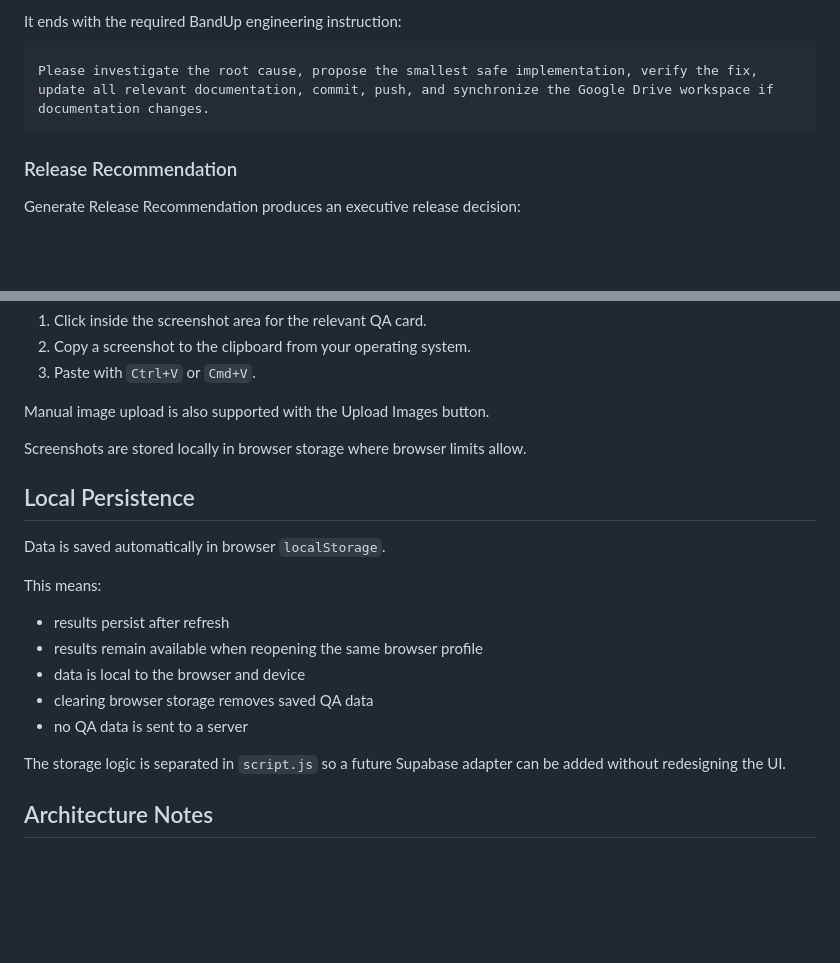
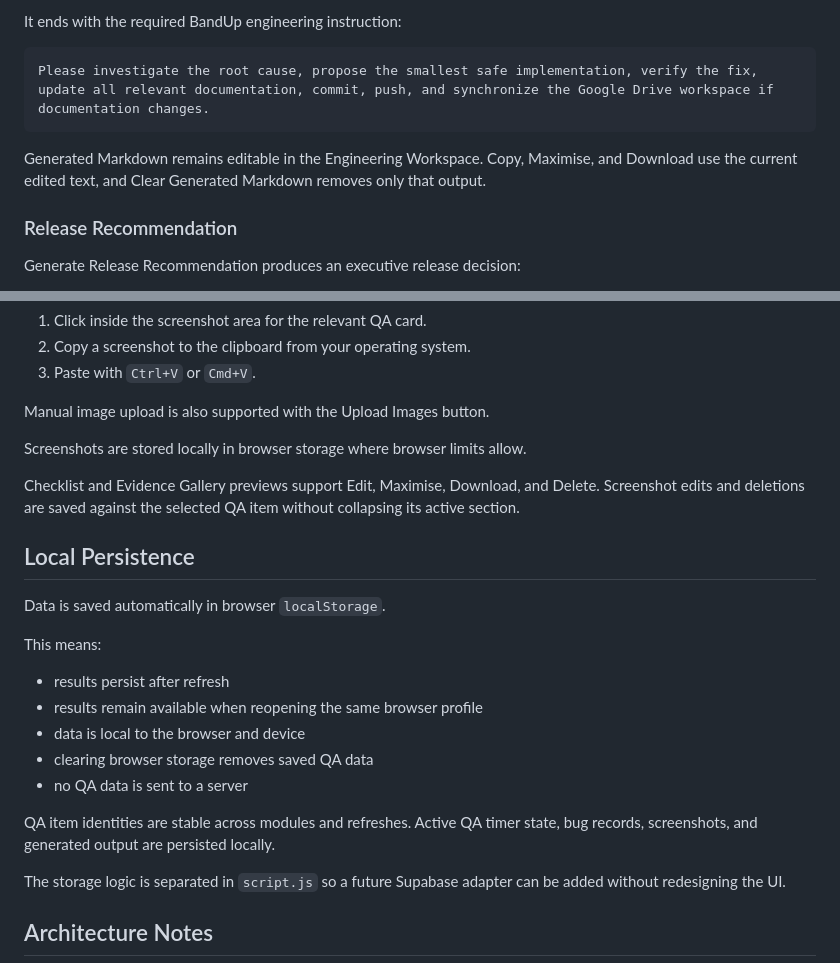
Before and after one commit to fredrock007/bandup-qa-checklist, a Markdown page: README.md, 2 parts joined by grey strips. GitHub-like rendering; blank space fills up the shorter version.

Commit message:
Document QA Manager closeout behavior

````diff
--- a/README.md
+++ b/README.md
@@ -380,6 +380,8 @@ It ends with the required BandUp engineering instruction:
 Please investigate the root cause, propose the smallest safe implementation, verify the fix, update all relevant documentation, commit, push, and synchronize the Google Drive workspace if documentation changes.
 ```
 
+Generated Markdown remains editable in the Engineering Workspace. Copy, Maximise, and Download use the current edited text, and Clear Generated Markdown removes only that output.
+
 ### Release Recommendation
 
 Generate Release Recommendation produces an executive release decision:
@@ -472,6 +474,8 @@ Manual image upload is also supported with the Upload Images button.
 
 Screenshots are stored locally in browser storage where browser limits allow.
 
+Checklist and Evidence Gallery previews support Edit, Maximise, Download, and Delete. Screenshot edits and deletions are saved against the selected QA item without collapsing its active section.
+
 ## Local Persistence
 
 Data is saved automatically in browser `localStorage`.
@@ -483,6 +487,8 @@ This means:
 - data is local to the browser and device
 - clearing browser storage removes saved QA data
 - no QA data is sent to a server
+
+QA item identities are stable across modules and refreshes. Active QA timer state, bug records, screenshots, and generated output are persisted locally.
 
 The storage logic is separated in `script.js` so a future Supabase adapter can be added without redesigning the UI.
 
````
